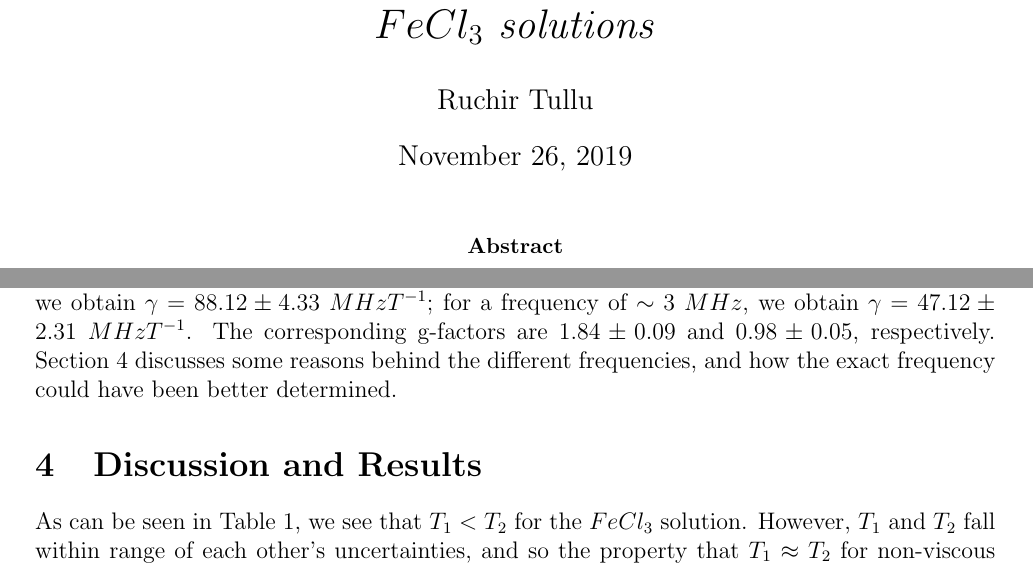
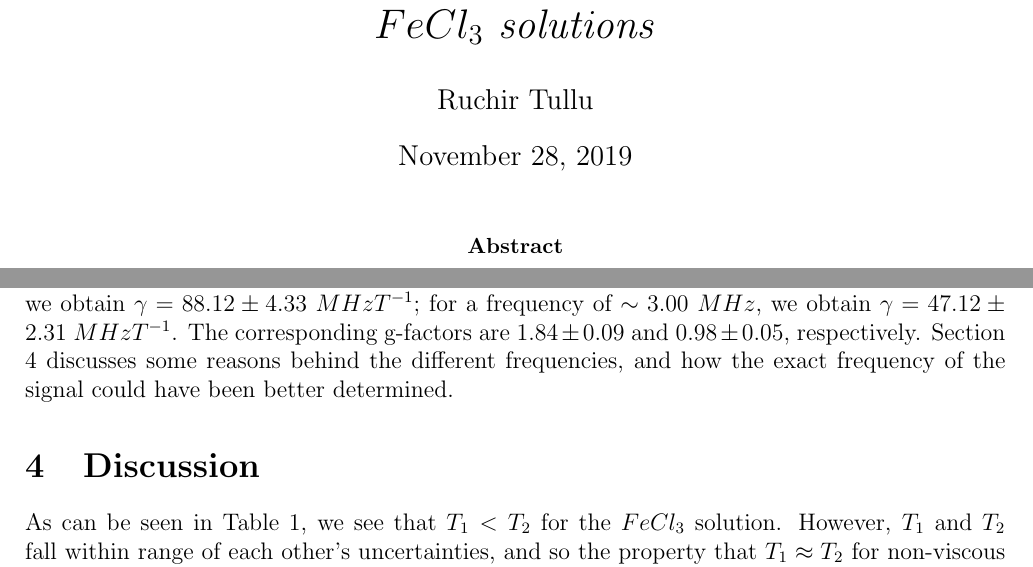
Before and after one commit to Ruchir555/Formal-Report-PHY327, a LaTeX paper (main.tex): two parts of pages 1 and 4 of 7 before the commit and two parts of pages 1 and 5 of 6 after it, joined at a grey line, cut so that both start at the same text. Compiled offline with pdfLaTeX.

Commit message:
Updates from Overleaf

```diff
--- a/main.tex
+++ b/main.tex
@@ -5,7 +5,7 @@
 \usepackage{amsmath}
 \usepackage{graphicx}
 % \usepackage[colorinlistoftodos]{todonotes}
-\usepackage[margin=0.8in]{geometry}
+\usepackage[margin=0.73in]{geometry}
 \usepackage[export]{adjustbox}
 \usepackage{caption}
 \usepackage{subcaption}
@@ -30,8 +30,8 @@
 
 \begin{document}
 \title{\textit{Observing nuclear magnetic resonance in aqueous $FeCl_3$ solutions}}
-\author{Ruchir Tullu }% Ruchir Tullu (1004220951)
-\date{\today}
+\author{Ruchir Tullu }  % Ruchir Tullu (1004220951)
+\date{November 28, 2019} %\today
 
 \maketitle
 
@@ -195,7 +195,7 @@ Data was collected for the height of the spin echo and free induction tails at d
 \label{ODR fits}
 \end{figure}
 
- Two values for the gyromagnetic ratio were found; there were 2 distinct frequencies observed on the oscilloscope when observing the NMR signal from the spectrometer. These arose when viewing the signal at different time scales on the oscilloscope. For a frequency of $\sim 5.61 \ MHz$, we obtain $\gamma = 88.12 \pm 4.33 \ MHzT^{-1}$; for a frequency of $\sim 3 \ MHz$, we obtain $\gamma = 47.12 \pm 2.31 \ MHzT^{-1}$. The corresponding g-factors are $1.84 \pm 0.09$ and $0.98 \pm 0.05$, respectively. Section \ref{Discussion} discusses some reasons behind the different frequencies, and how the exact frequency could have been better determined.
+ Two values for the gyromagnetic ratio were found; there were 2 distinct frequencies observed on the oscilloscope when observing the NMR signal from the spectrometer. These arose when viewing the signal at different time scales on the oscilloscope. For a frequency of $\sim 5.61 \ MHz$, we obtain $\gamma = 88.12 \pm 4.33 \ MHzT^{-1}$; for a frequency of $\sim 3.00 \ MHz$, we obtain $\gamma = 47.12 \pm 2.31 \ MHzT^{-1}$. The corresponding g-factors are $1.84 \pm 0.09$ and $0.98 \pm 0.05$, respectively. Section \ref{Discussion} discusses some reasons behind the different frequencies, and how the exact frequency of the signal could have been better determined.
 
 
 
@@ -203,7 +203,7 @@ Data was collected for the height of the spin echo and free induction tails at d
 
 
 %%%%%%%%%%% Discussion Start %%%%%%%%%%%%
-\section{Discussion and Results}\label{Discussion}
+\section{Discussion}\label{Discussion}
 As can be seen in Table \ref{tab:fit_parameters}, we see that $T_1 < T_2$ for the $FeCl_3$ solution. However, $T_1$ and $T_2$ fall within range of each other's uncertainties, and so the property that $T_1 \approx T_2$ for non-viscous liquids may indeed hold here. The $T_2$ fit has a reasonable $\chi^2 / dof$ and $\chi^2$ CDF, however the same cannot be said for the $T_1$ fit. The large values of $\chi^2 / dof$ and $\chi^2$ CDF indicate here that the fit is not good, and that the uncertainties were under-estimated. However, since the uncertainty estimates for $T_2$ were the same as for $T_1$, and they yielded a reasonable $\chi^2 / dof$ and $\chi^2$ CDF, it is safe to say that the large values for these parameters in the $T_1$ fits are a result of the relatively skewed data points as seen in Figure \ref{fig:f1}. By observation, the data points are not oriented exactly as per an exponential fit, with some points being skewed, and hence result in a bad fit for $T_1$. Increased data collection could resulted in a more reasonable fit.
 \newline
 
```
Also changed, not shown: main.tex (32 more changed lines).
